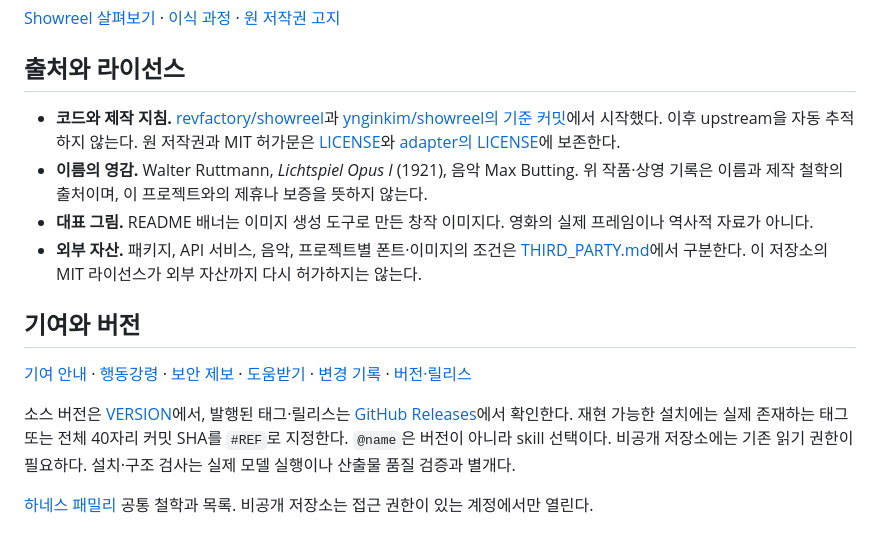
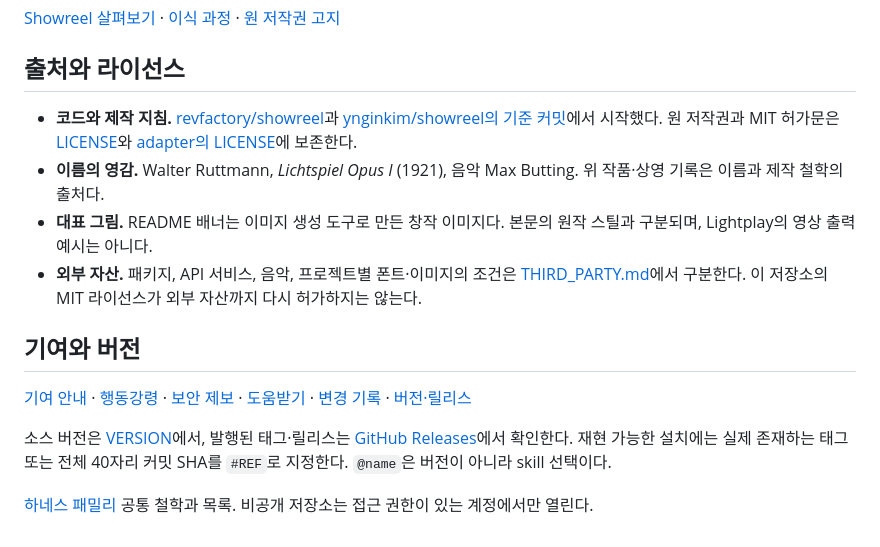
Before and after one commit to ynginkim/lightplay, a Markdown page: README.md, the part around one of its changes. Drawn GitHub-style.

```diff
--- a/README.md
+++ b/README.md
@@ -161,15 +155,15 @@ Lightplay는 이 기반을 mode·playbook·skill·principle로 나누고, OP55
 
 ## 출처와 라이선스
 
-- **코드와 제작 지침.** [revfactory/showreel](https://github.com/revfactory/showreel)과 [ynginkim/showreel의 기준 커밋](https://github.com/ynginkim/showreel/tree/307b3fd8407feca15c7bd74a089276e8002b204c)에서 시작했다. 이후 upstream을 자동 추적하지 않는다. 원 저작권과 MIT 허가문은 [LICENSE](LICENSE)와 [adapter의 LICENSE](skills/resolve-showreel-tools/LICENSE)에 보존한다.
-- **이름의 영감.** Walter Ruttmann, *Lichtspiel Opus I* (1921), 음악 Max Butting. 위 작품·상영 기록은 이름과 제작 철학의 출처이며, 이 프로젝트와의 제휴나 보증을 뜻하지 않는다.
-- **대표 그림.** README 배너는 이미지 생성 도구로 만든 창작 이미지다. 영화의 실제 프레임이나 역사적 자료가 아니다.
+- **코드와 제작 지침.** [revfactory/showreel](https://github.com/revfactory/showreel)과 [ynginkim/showreel의 기준 커밋](https://github.com/ynginkim/showreel/tree/307b3fd8407feca15c7bd74a089276e8002b204c)에서 시작했다. 원 저작권과 MIT 허가문은 [LICENSE](LICENSE)와 [adapter의 LICENSE](skills/resolve-showreel-tools/LICENSE)에 보존한다.
+- **이름의 영감.** Walter Ruttmann, *Lichtspiel Opus I* (1921), 음악 Max Butting. 위 작품·상영 기록은 이름과 제작 철학의 출처다.
+- **대표 그림.** README 배너는 이미지 생성 도구로 만든 창작 이미지다. 본문의 원작 스틸과 구분되며, Lightplay의 영상 출력 예시는 아니다.
 - **외부 자산.** 패키지, API 서비스, 음악, 프로젝트별 폰트·이미지의 조건은 [THIRD_PARTY.md](THIRD_PARTY.md)에서 구분한다. 이 저장소의 MIT 라이선스가 외부 자산까지 다시 허가하지는 않는다.
 
 ## 기여와 버전
 
 [기여 안내](CONTRIBUTING.md) · [행동강령](CODE_OF_CONDUCT.md) · [보안 제보](SECURITY.md) · [도움받기](SUPPORT.md) · [변경 기록](CHANGELOG.md) · [버전·릴리스](RELEASING.md)
 
-소스 버전은 [VERSION](VERSION)에서, 발행된 태그·릴리스는 [GitHub Releases](https://github.com/ynginkim/lightplay/releases)에서 확인한다. 재현 가능한 설치에는 실제 존재하는 태그 또는 전체 40자리 커밋 SHA를 `#REF`로 지정한다. `@name`은 버전이 아니라 skill 선택이다. 비공개 저장소에는 기존 읽기 권한이 필요하다. 설치·구조 검사는 실제 모델 실행이나 산출물 품질 검증과 별개다.
+소스 버전은 [VERSION](VERSION)에서, 발행된 태그·릴리스는 [GitHub Releases](https://github.com/ynginkim/lightplay/releases)에서 확인한다. 재현 가능한 설치에는 실제 존재하는 태그 또는 전체 40자리 커밋 SHA를 `#REF`로 지정한다. `@name`은 버전이 아니라 skill 선택이다.
 
 [하네스 패밀리](https://github.com/ynginkim/harness-family) 공통 철학과 목록. 비공개 저장소는 접근 권한이 있는 계정에서만 열린다.
```
Also changed, not shown: other parts of README.md (+28 -34 lines), THIRD_PARTY.md (+9 -0 lines), assets/lichtspiel-opus-i-1921.png (added).
